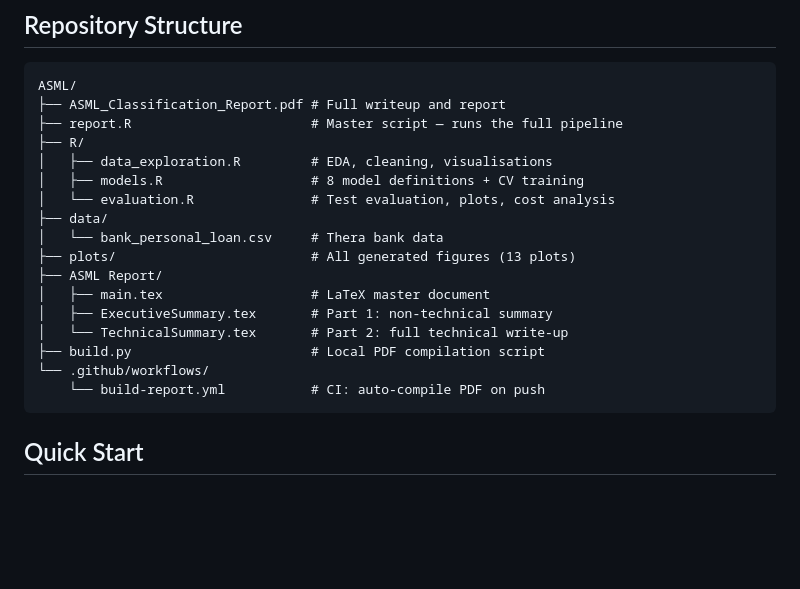
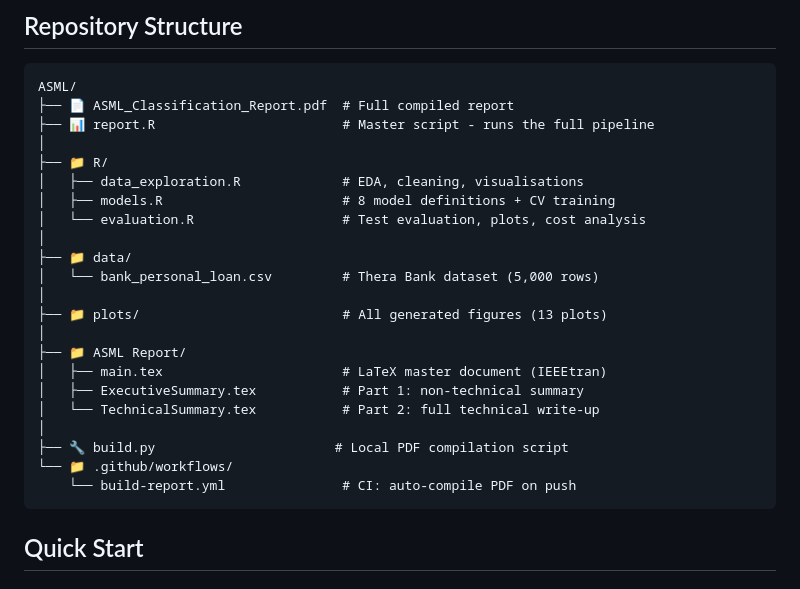
Before and after one commit to cgarryZA/ASML, a Markdown page: README.md, the part around the change. Drawn GitHub-style; blank space fills up the shorter version.

````diff
--- a/README.md
+++ b/README.md
@@ -56,22 +56,27 @@ The dataset contains 5,000 customer records from a Thera Bank marketing campaign
 
 ```
 ASML/
-├── ASML_Classification_Report.pdf # Full writeup and report
-├── report.R                       # Master script — runs the full pipeline
-├── R/
-│   ├── data_exploration.R         # EDA, cleaning, visualisations
-│   ├── models.R                   # 8 model definitions + CV training
-│   └── evaluation.R               # Test evaluation, plots, cost analysis
-├── data/
-│   └── bank_personal_loan.csv     # Thera bank data
-├── plots/                         # All generated figures (13 plots)
-├── ASML Report/
-│   ├── main.tex                   # LaTeX master document
-│   ├── ExecutiveSummary.tex       # Part 1: non-technical summary
-│   └── TechnicalSummary.tex       # Part 2: full technical write-up
-├── build.py                       # Local PDF compilation script
-└── .github/workflows/
-    └── build-report.yml           # CI: auto-compile PDF on push
+├── 📄 ASML_Classification_Report.pdf  # Full compiled report
+├── 📊 report.R                        # Master script - runs the full pipeline
+│
+├── 📁 R/
+│   ├── data_exploration.R             # EDA, cleaning, visualisations
+│   ├── models.R                       # 8 model definitions + CV training
+│   └── evaluation.R                   # Test evaluation, plots, cost analysis
+│
+├── 📁 data/
+│   └── bank_personal_loan.csv         # Thera Bank dataset (5,000 rows)
+│
+├── 📁 plots/                          # All generated figures (13 plots)
+│
+├── 📁 ASML Report/
+│   ├── main.tex                       # LaTeX master document (IEEEtran)
+│   ├── ExecutiveSummary.tex           # Part 1: non-technical summary
+│   └── TechnicalSummary.tex           # Part 2: full technical write-up
+│
+├── 🔧 build.py                       # Local PDF compilation script
+└── 📁 .github/workflows/
+    └── build-report.yml               # CI: auto-compile PDF on push
 ```
 
 ## Quick Start
````
